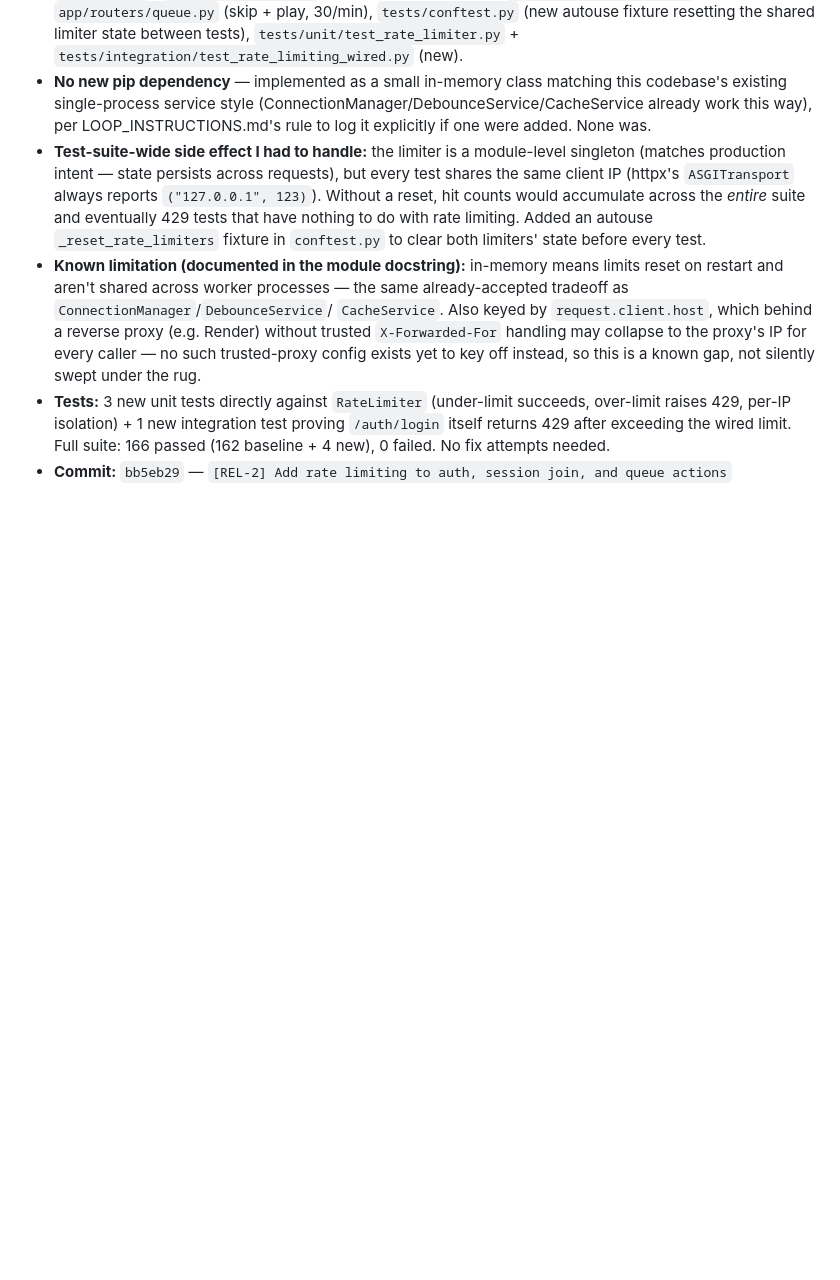
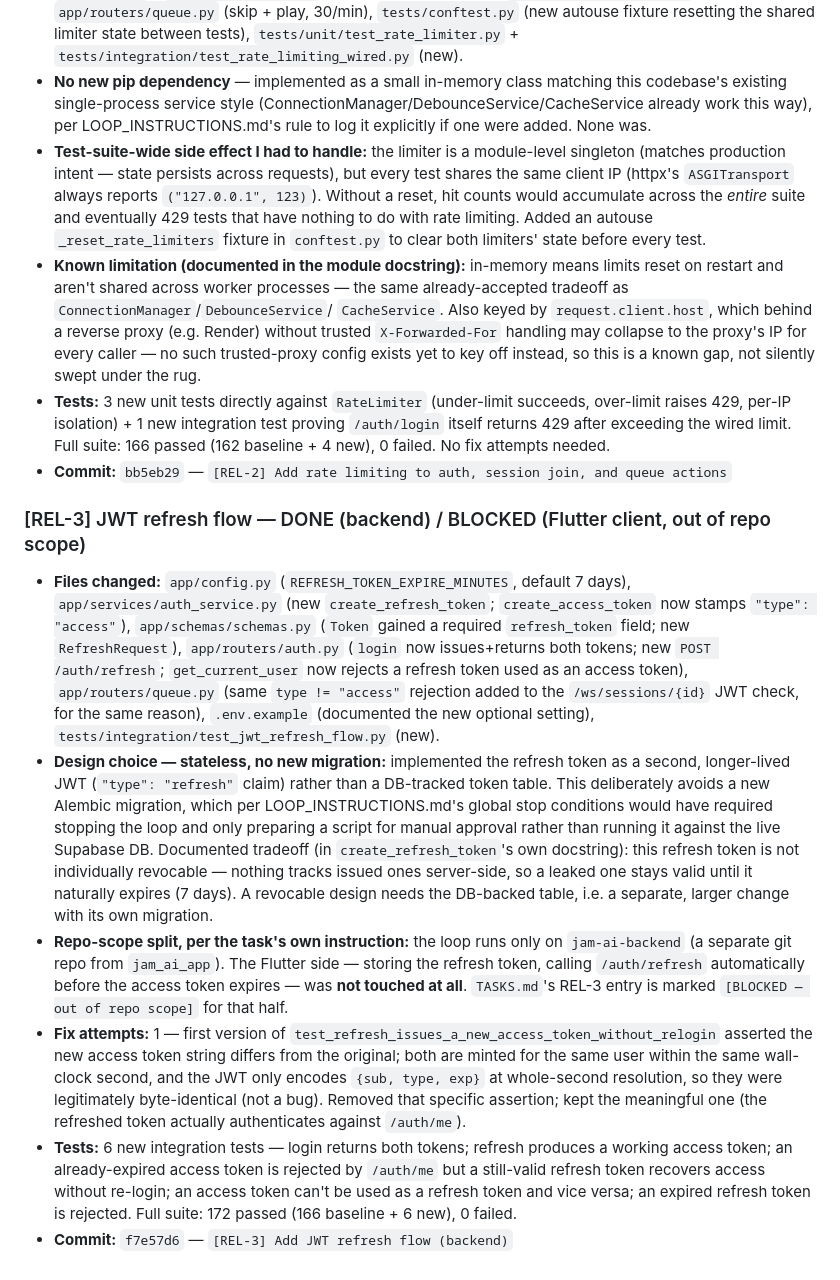
Before and after one commit to shirelsallary/JamAi, a Markdown page: LOOP_LOG.md, the part around the change. Drawn GitHub-style; blank space fills up the shorter version.

Commit message:
docs: log [REL-3] completion (backend) and Flutter-scope block
Co-Authored-By: Claude Sonnet 5 <noreply@anthropic.com>

```diff
--- a/LOOP_LOG.md
+++ b/LOOP_LOG.md
@@ -205,3 +205,47 @@ Pre-run check: TASKS.md items cross-referenced against PROJECT_STATUS.md section
   Full suite: 166 passed (162 baseline + 4 new), 0 failed. No fix attempts
   needed.
 - **Commit:** `bb5eb29` — `[REL-2] Add rate limiting to auth, session join, and queue actions`
+
+### [REL-3] JWT refresh flow — DONE (backend) / BLOCKED (Flutter client, out of repo scope)
+- **Files changed:** `app/config.py` (`REFRESH_TOKEN_EXPIRE_MINUTES`, default
+  7 days), `app/services/auth_service.py` (new `create_refresh_token`;
+  `create_access_token` now stamps `"type": "access"`),
+  `app/schemas/schemas.py` (`Token` gained a required `refresh_token` field;
+  new `RefreshRequest`), `app/routers/auth.py` (`login` now issues+returns
+  both tokens; new `POST /auth/refresh`; `get_current_user` now rejects a
+  refresh token used as an access token), `app/routers/queue.py` (same
+  `type != "access"` rejection added to the `/ws/sessions/{id}` JWT check,
+  for the same reason), `.env.example` (documented the new optional
+  setting), `tests/integration/test_jwt_refresh_flow.py` (new).
+- **Design choice — stateless, no new migration:** implemented the refresh
+  token as a second, longer-lived JWT (`"type": "refresh"` claim) rather
+  than a DB-tracked token table. This deliberately avoids a new Alembic
+  migration, which per LOOP_INSTRUCTIONS.md's global stop conditions would
+  have required stopping the loop and only preparing a script for manual
+  approval rather than running it against the live Supabase DB. Documented
+  tradeoff (in `create_refresh_token`'s own docstring): this refresh token
+  is not individually revocable — nothing tracks issued ones server-side, so
+  a leaked one stays valid until it naturally expires (7 days). A revocable
+  design needs the DB-backed table, i.e. a separate, larger change with its
+  own migration.
+- **Repo-scope split, per the task's own instruction:** the loop runs only on
+  `jam-ai-backend` (a separate git repo from `jam_ai_app`). The Flutter
+  side — storing the refresh token, calling `/auth/refresh` automatically
+  before the access token expires — was **not touched at all**.
+  `TASKS.md`'s REL-3 entry is marked `[BLOCKED — out of repo scope]` for that
+  half.
+- **Fix attempts:** 1 — first version of
+  `test_refresh_issues_a_new_access_token_without_relogin` asserted the new
+  access token string differs from the original; both are minted for the
+  same user within the same wall-clock second, and the JWT only encodes
+  `{sub, type, exp}` at whole-second resolution, so they were legitimately
+  byte-identical (not a bug). Removed that specific assertion; kept the
+  meaningful one (the refreshed token actually authenticates against
+  `/auth/me`).
+- **Tests:** 6 new integration tests — login returns both tokens; refresh
+  produces a working access token; an already-expired access token is
+  rejected by `/auth/me` but a still-valid refresh token recovers access
+  without re-login; an access token can't be used as a refresh token and
+  vice versa; an expired refresh token is rejected. Full suite: 172 passed
+  (166 baseline + 6 new), 0 failed.
+- **Commit:** `f7e57d6` — `[REL-3] Add JWT refresh flow (backend)`
```
